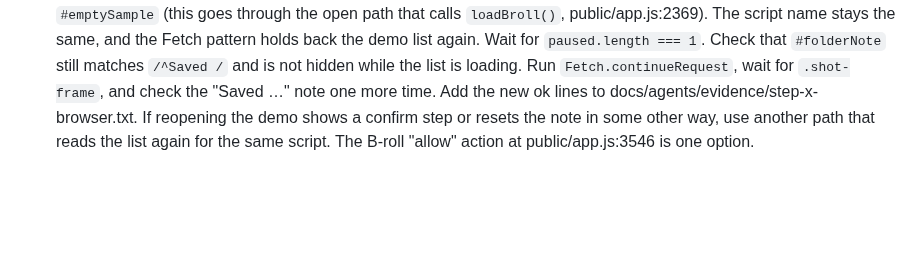
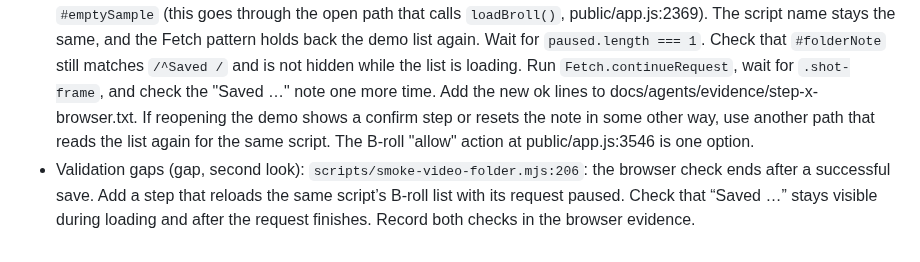
Before and after one commit to techiesreviews/script, a Markdown page: docs/build/step-x-save-to-video-folder.md, the part around the change. GitHub-like rendering; blank space fills up the shorter version.

Commit message:
docs: step-x-save-to-video-folder follow-ups from review
Co-Authored-By: Agent Kit <noreply@openai.com>

```diff
--- a/docs/build/step-x-save-to-video-folder.md
+++ b/docs/build/step-x-save-to-video-folder.md
@@ -28,3 +28,4 @@ Feature list: updated (`docs/features.md`).
 
 - Validation gaps (gap): R1-3 still open: The new unit test shows `settleFolder` keeps a "Saved …" result while the list is "loading". No browser step checks that the app shows the "Saved …" note while the list is read again. The app side is the `for === state.name` check together with the reread in `loadBroll`/`readBrollNow`, which sets "l…
 - Validation gaps (gap): Carried over from R1-3: add a browser step at the end of `runListNotReady` in scripts/smoke-video-folder.mjs, right after "then a save works". Steps: Run `paused.length = 0`. Open the demo again with `#emptySample` (this goes through the open path that calls `loadBroll()`, public/app.js:2369). The script name stays the same, and the Fetch pattern holds back the demo list again. Wait for `paused.length === 1`. Check that `#folderNote` still matches `/^Saved /` and is not hidden while the list is loading. Run `Fetch.continueRequest`, wait for `.shot-frame`, and check the "Saved …" note one more time. Add the new ok lines to docs/agents/evidence/step-x-browser.txt. If reopening the demo shows a confirm step or resets the note in some other way, use another path that reads the list again for the same script. The B-roll "allow" action at public/app.js:3546 is one option.
+- Validation gaps (gap, second look): `scripts/smoke-video-folder.mjs:206`: the browser check ends after a successful save. Add a step that reloads the same script’s B-roll list with its request paused. Check that “Saved …” stays visible during loading and after the request finishes. Record both checks in the browser evidence.
```
